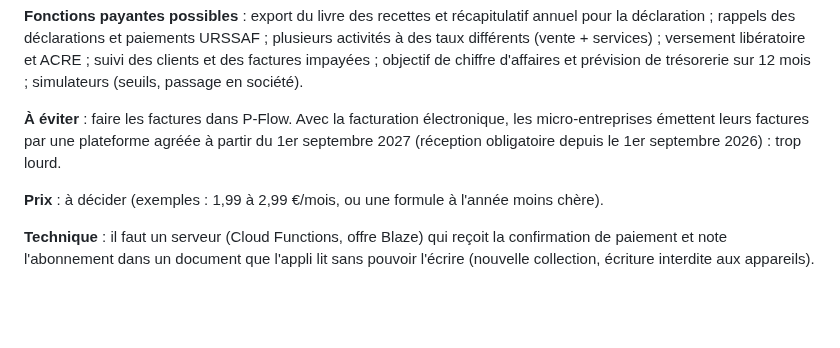
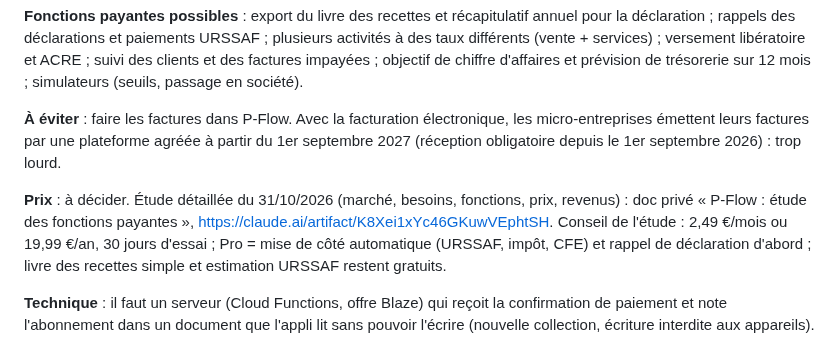
Before and after one commit to Lorn-noross/P-Flow, a Markdown page: docs/en-reflexion.md, the part around the change. GitHub-like rendering; blank space fills up the shorter version.

Commit message:
Réflexion : lien vers l'étude des fonctions payantes
Co-Authored-By: Claude Opus 5.5 <noreply@anthropic.com>
Claude-Session: https://claude.ai/code/session_012brtTdzmgSddNwe87z9MaK

```diff
--- a/docs/en-reflexion.md
+++ b/docs/en-reflexion.md
@@ -68,7 +68,7 @@ Rappel : le dépôt est public, les noms affichés seront visibles de tous.
 
 **À éviter** : faire les factures dans P-Flow. Avec la facturation électronique, les micro-entreprises émettent leurs factures par une plateforme agréée à partir du 1er septembre 2027 (réception obligatoire depuis le 1er septembre 2026) : trop lourd.
 
-**Prix** : à décider (exemples : 1,99 à 2,99 €/mois, ou une formule à l'année moins chère).
+**Prix** : à décider. Étude détaillée du 31/10/2026 (marché, besoins, fonctions, prix, revenus) : doc privé « P-Flow : étude des fonctions payantes », https://claude.ai/artifact/K8Xei1xYc46GKuwVEphtSH. Conseil de l'étude : 2,49 €/mois ou 19,99 €/an, 30 jours d'essai ; Pro = mise de côté automatique (URSSAF, impôt, CFE) et rappel de déclaration d'abord ; livre des recettes simple et estimation URSSAF restent gratuits.
 
 **Technique** : il faut un serveur (Cloud Functions, offre Blaze) qui reçoit la confirmation de paiement et note l'abonnement dans un document que l'appli lit sans pouvoir l'écrire (nouvelle collection, écriture interdite aux appareils).
 - Play Store (depuis le 30/06/2026 en Europe) : 10 % de frais de service sur les abonnements, + 5 % avec le paiement de Google Play ; les 5 % disparaissent avec un paiement externe, les frais de service restent.
```
